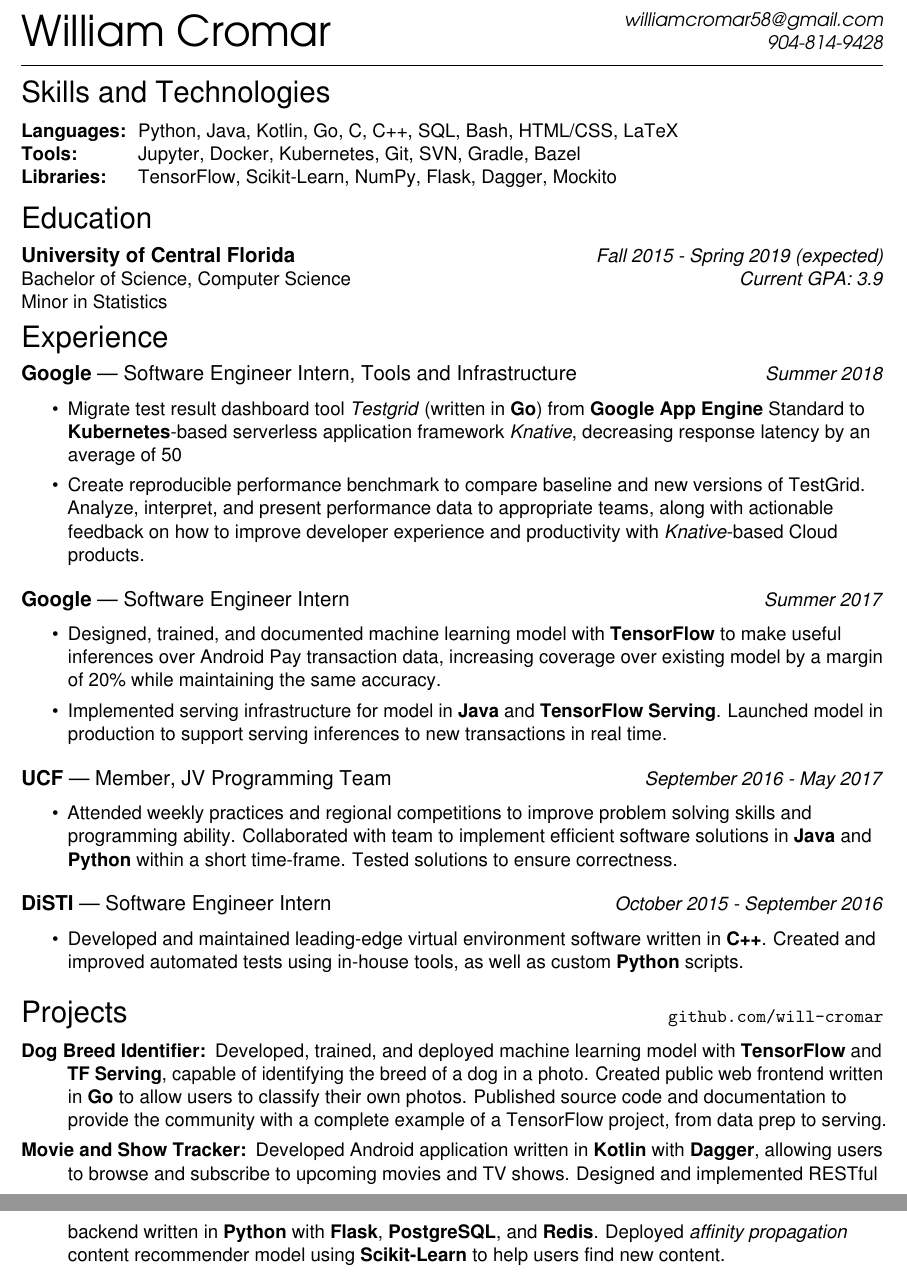
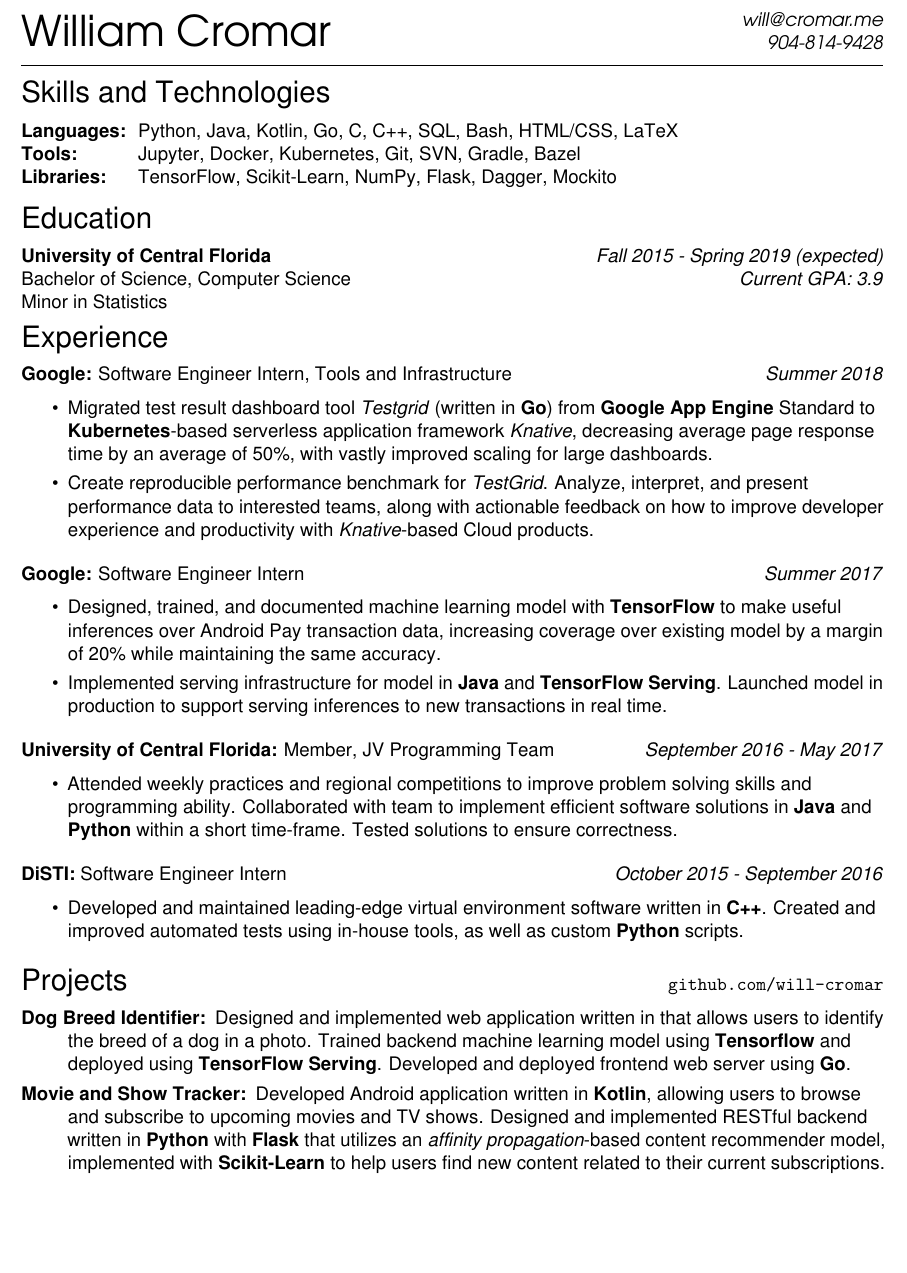
Before and after one commit to will-cromar/resume, a LaTeX CV (WilliamCromarResume.tex): two parts of pages 1 and 2 of 2 before the commit and part of the page after it, the two joined at a grey line, cut at the place of the change, the shorter picture padded with empty space. Compiled offline with pdfLaTeX.

Commit message:
Improve descriptions of Google 2 and dog breed identifier.
Also fix misguided formatting choices.

```diff
--- a/WilliamCromarResume.tex
+++ b/WilliamCromarResume.tex
@@ -53,7 +53,7 @@
 
 \newcommand{\ressubheader}[3][]{
   \vspace{6pt}
-  {\large \textbf{#2} #1} \hfill \emph{#3}
+  {\textbf{#2} #1} \hfill \emph{#3}
   \\
 }
 
@@ -61,7 +61,7 @@
 \newcommand{\resskill}[1]{\textbf{#1}}
 
 \begin{document}
-\mkheader{William Cromar}{williamcromar58@gmail.com}{904-814-9428}
+\mkheader{William Cromar}{will@cromar.me}{904-814-9428}
 
 \resheader{Skills and Technologies}
 \vspace{6pt}
@@ -78,31 +78,31 @@
 Minor in Statistics \\
 
 \resheader{Experience}
-\ressubheader[| Software Engineer Intern, Tools and Infrastructure]{Google}{Summer 2018}
+\ressubheader[Software Engineer Intern, Tools and Infrastructure]{Google:}{Summer 2018}
 \begin{itemize}
-  \item Migrate test result dashboard tool \emph{Testgrid} (written in \resskill{Go}) from \resskill{Google App Engine} Standard to \resskill{Kubernetes}-based serverless application framework \emph{Knative}, decreasing response latency by an average of 50%.
-  \item Create reproducible performance benchmark to compare baseline and new versions of TestGrid. Analyze, interpret, and present performance data to appropriate teams, along with actionable feedback on how to improve developer experience and productivity with \emph{Knative}-based Cloud products.
+  \item Migrated test result dashboard tool \emph{Testgrid} (written in \resskill{Go}) from \resskill{Google App Engine} Standard to \resskill{Kubernetes}-based serverless application framework \emph{Knative}, decreasing average page response time by an average of 50\%, with vastly improved scaling for large dashboards.
+  \item Create reproducible performance benchmark for \emph{TestGrid}. Analyze, interpret, and present performance data to interested teams, along with actionable feedback on how to improve developer experience and productivity with \emph{Knative}-based Cloud products.
 \end{itemize}
 
-\ressubheader[| Software Engineer Intern]{Google}{Summer 2017}
+\ressubheader[Software Engineer Intern]{Google:}{Summer 2017}
 \begin{itemize}
   \item Designed, trained, and documented machine learning model with \resskill{TensorFlow} to make useful inferences over Android Pay transaction data, increasing coverage over existing model by a margin of 20\% while maintaining the same accuracy.
   \item Implemented serving infrastructure for model in \resskill{Java} and \resskill{TensorFlow Serving}. Launched model in production to support serving inferences to new transactions in real time.
 \end{itemize}
 
-\ressubheader[| Member, JV Programming Team]{UCF}{September 2016 - May 2017}
+\ressubheader[Member, JV Programming Team]{University of Central Florida:}{September 2016 - May 2017}
 \begin{itemize}
   \item Attended weekly practices and regional competitions to improve problem solving skills and programming ability. Collaborated with team to implement efficient software solutions in \resskill{Java} and \resskill{Python} within a short time-frame. Tested solutions to ensure correctness.
 \end{itemize}
 
-\ressubheader[| Software Engineer Intern]{DiSTI}{October 2015 - September 2016}
+\ressubheader[Software Engineer Intern]{DiSTI:}{October 2015 - September 2016}
 \begin{itemize}
   \item Developed and maintained leading-edge virtual environment software written in \resskill{C++}. Created and improved automated tests using in-house tools, as well as custom \resskill{Python} scripts.
 \end{itemize}
 
 \resheader[\hfill \texttt{github.com/will-cromar}]{Projects}
 \begin{description}
-  \item [Dog Breed Identifier:] Developed, trained, and deployed machine learning model with \resskill{TensorFlow} and \resskill{TF Serving}, capable of identifying the breed of a dog in a photo. Created public web frontend written in \resskill{Go} to allow users to classify their own photos. Published source code and documentation to provide the community with a complete example of a TensorFlow project, from data prep to serving.
-  \item [Movie and Show Tracker:] Developed Android application written in \resskill{Kotlin} with \resskill{Dagger}, allowing users to browse and subscribe to upcoming movies and TV shows. Designed and implemented RESTful backend written in \resskill{Python} with \resskill{Flask}, \resskill{PostgreSQL}, and \resskill{Redis}. Deployed \emph{affinity propagation} content recommender model using \resskill{Scikit-Learn} to help users find new content.
+  \item [Dog Breed Identifier:] Designed and implemented web application written in that allows users to identify the breed of a dog in a photo. Trained backend machine learning model using \resskill{Tensorflow} and deployed using \resskill{TensorFlow Serving}. Developed and deployed frontend web server using \resskill{Go}.
+  \item [Movie and Show Tracker:] Developed Android application written in \resskill{Kotlin}, allowing users to browse and subscribe to upcoming movies and TV shows. Designed and implemented RESTful backend written in \resskill{Python} with \resskill{Flask} that utilizes an \emph{affinity propagation}-based content recommender model, implemented with \resskill{Scikit-Learn} to help users find new content related to their current subscriptions.
 \end{description}
 \end{document}
```
Also changed, not shown: WilliamCromarResume.pdf.
